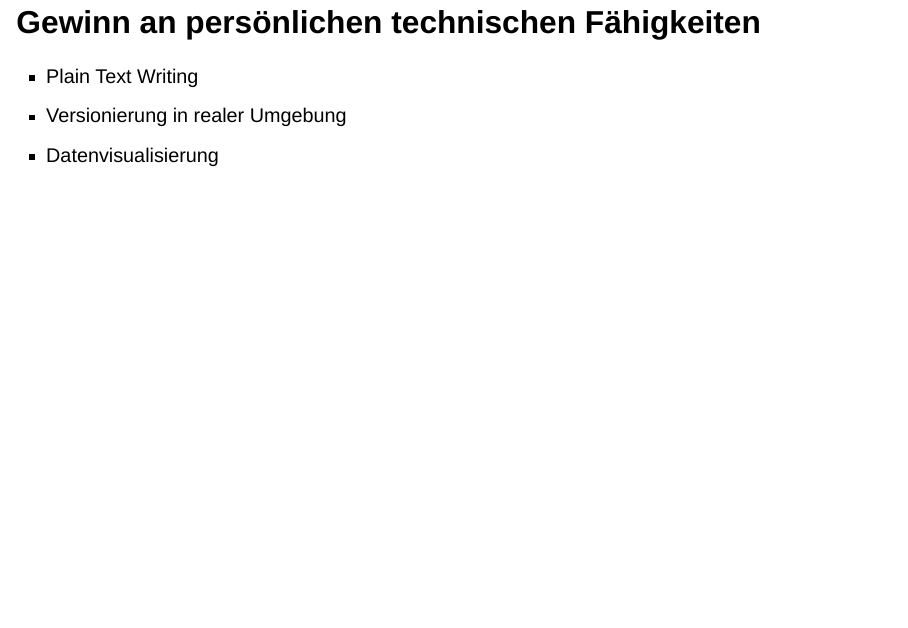
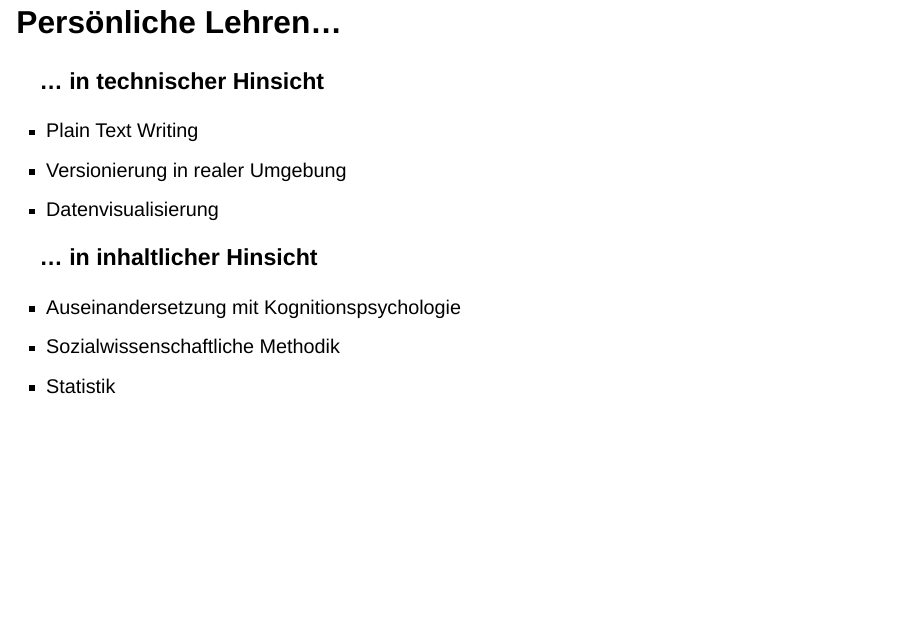
Before and after one commit to Jacques-Mock-Schindler/impactofct, a Quarto document (docs/praesentation/main.qmd): page 14 of 18 before the commit and page 15 of 19 after it. Rendered offline with R 4.5, knitr and Pandoc in place of Quarto, with nearby package versions; drawn as Slidy slides in place of the format the file asks for.

Commit message:
Füge inhaltliche Lehren ein

```diff
--- a/docs/praesentation/main.qmd
+++ b/docs/praesentation/main.qmd
@@ -194,12 +194,31 @@ Die Arbeitshypothese konnte weder bestätigt noch widerlegt werden.
 * Korrelation ist nicht gleich Kausalität
 :::
 
-## Gewinn an persönlichen technischen Fähigkeiten
+## Persönliche Lehren...
+
+### ... in technischer Hinsicht
 
 :::{.incremental}
 * Plain Text Writing
 * Versionierung in realer Umgebung
 * Datenvisualisierung
+:::
+
+
+## Persönliche Lehren...
+
+### ... in technischer Hinsicht
+
+* Plain Text Writing
+* Versionierung in realer Umgebung
+* Datenvisualisierung
+
+### ... in inhaltlicher Hinsicht
+
+:::{.incremental}
+* Auseinandersetzung mit Kognitionspsychologie
+* Sozialwissenschaftliche Methodik
+* Statistik
 :::
 
 ## Persönliche Erkenntnisse allgemeiner Art
```
